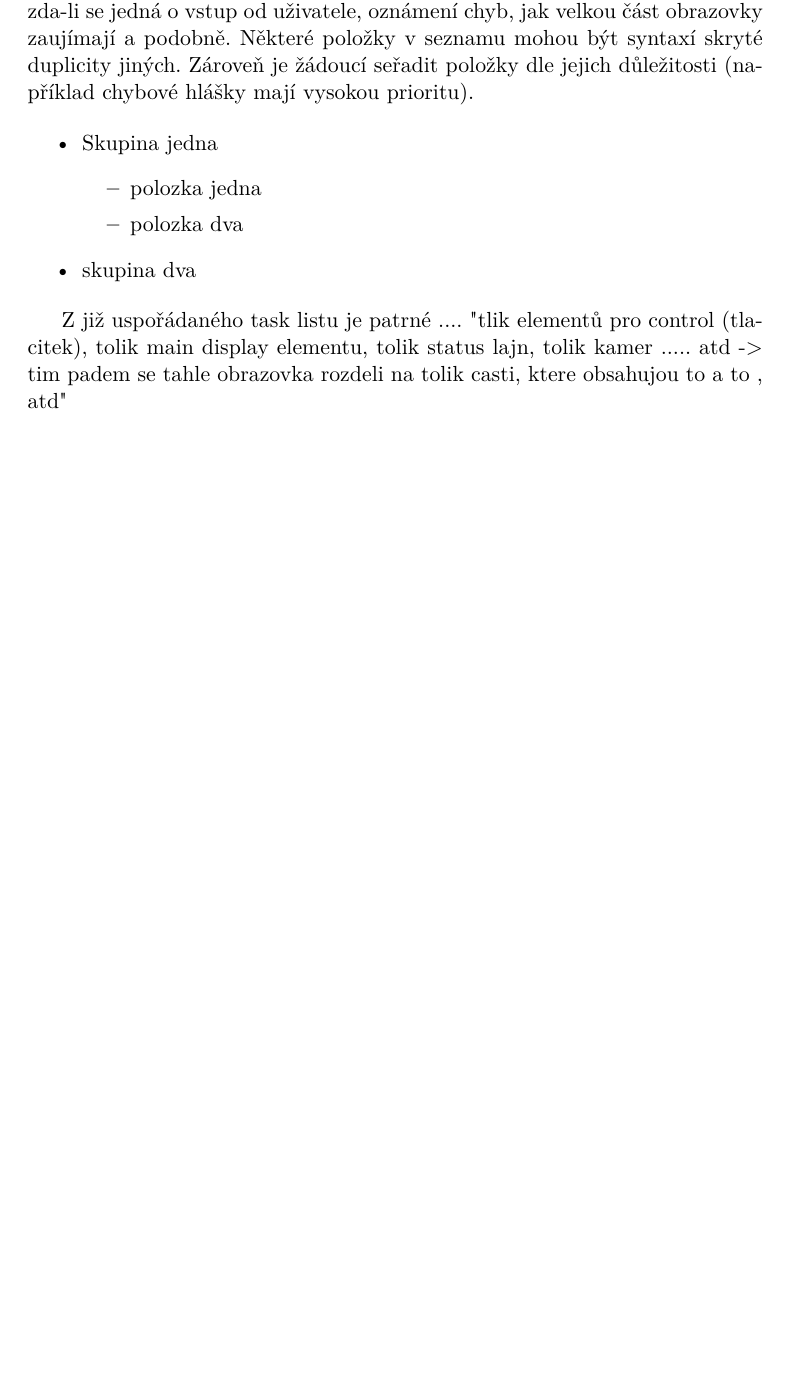
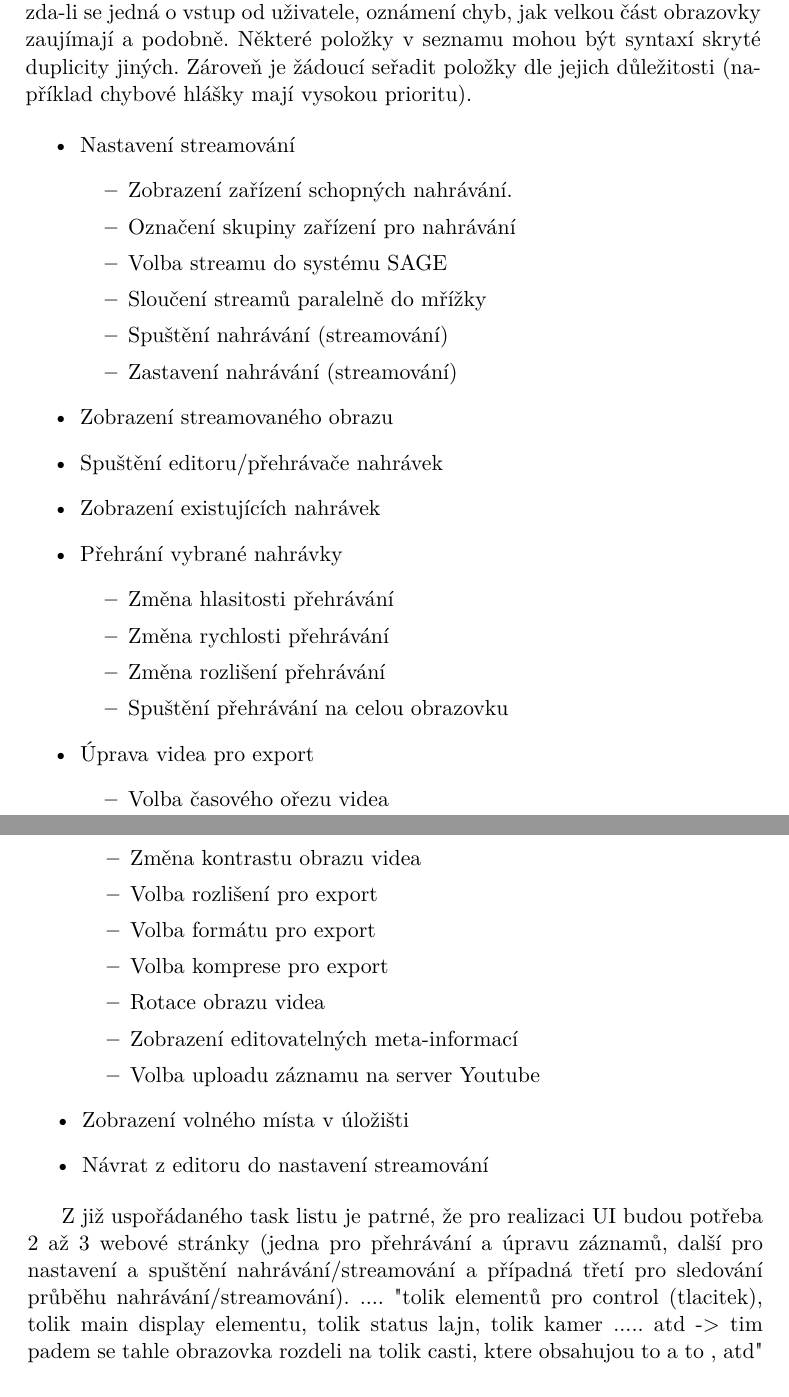
Before and after one commit to pajcak/diplodok, a LaTeX thesis (text/DP_faistaver_2018.tex): part of page 44 of 57 before the commit and two parts of pages 45 and 46 of 59 after it, the two joined at a grey line, cut so that both start at the same text, the shorter picture padded with empty space. Compiled offline with pdfLaTeX.

Commit message:
Task list serazen a temer hotov (ceka se na schvaleni dodanych wireframuu)

```diff
--- a/text/DP_faistaver_2018.tex
+++ b/text/DP_faistaver_2018.tex
@@ -587,16 +609,42 @@ Zde je uveden seznam většiny úkolů, které by mělo uživatelské rozhraní
 Dále je nutné tento neorganizovaný seznam funkcionalit seskupit tak, aby to co nejlépe pomohlo s návrhem UI. Tasky se seskupují například podle toho, zda-li se jedná o vstup od uživatele, oznámení chyb, jak velkou část obrazovky zaujímají a podobně. Některé položky v seznamu mohou být syntaxí skryté duplicity jiných. Zároveň je žádoucí seřadit položky dle jejich důležitosti (například chybové hlášky mají vysokou prioritu).
 
 \begin{itemize}
- \item Skupina jedna
+ \item Nastavení streamování
    \begin{itemize}
-     \item polozka jedna
-     \item polozka dva
+	 \item Zobrazení zařízení schopných nahrávání.
+	 \item Označení skupiny zařízení pro nahrávání
+	 \item Volba streamu do systému SAGE
+	 \item Sloučení streamů paralelně do mřížky
+	 \item Spuštění nahrávání (streamování)
+	 \item Zastavení nahrávání (streamování)
    \end{itemize}
-
- \item skupina dva
+ \item Zobrazení streamovaného obrazu
+ \item Spuštění editoru/přehrávače nahrávek
+ \item Zobrazení existujících nahrávek
+ \item Přehrání vybrané nahrávky
+   \begin{itemize}
+ 	 \item Změna hlasitosti přehrávání
+	 \item Změna rychlosti přehrávání
+	 \item Změna rozlišení přehrávání
+ 	 \item Spuštění přehrávání na celou obrazovku
+   \end{itemize}
+ \item Úprava videa pro export
+   \begin{itemize}
+	 \item Volba časového ořezu videa
+     \item Změna kontrastu obrazu videa
+  	 \item Volba rozlišení pro export
+  	 \item Volba formátu pro export
+	 \item Volba komprese pro export
+	 \item Rotace obrazu videa
+	 \item Zobrazení editovatelných meta-informací
+	 \item Volba uploadu záznamu na server Youtube
+   \end{itemize}
+ \item Zobrazení volného místa v úložišti
+ \item Návrat z editoru do nastavení streamování
 \end{itemize}
 
-Z již uspořádaného task listu je patrné .... "tlik elementů pro control (tlacitek), tolik main display elementu, tolik status lajn, tolik kamer ..... atd -> tim padem se tahle obrazovka rozdeli na tolik casti, ktere obsahujou to a to , atd"
+Z již uspořádaného task listu je patrné, že pro realizaci UI budou potřeba 2 až 3 webové stránky (jedna pro přehrávání a úpravu záznamů, další pro nastavení a spuštění nahrávání/streamování a případná třetí pro sledování průběhu nahrávání/streamování).
+ .... "tolik elementů pro control (tlacitek), tolik main display elementu, tolik status lajn, tolik kamer ..... atd -> tim padem se tahle obrazovka rozdeli na tolik casti, ktere obsahujou to a to , atd"
 
 \subsubsection{Task Graf} \label{subsubsec:navrh_frontend_ui_taskgraf}
 
```
Also changed, not shown: text/DP_faistaver_2018.pdf, text/DP_faistaver_2018.tex (31 more changed lines).
